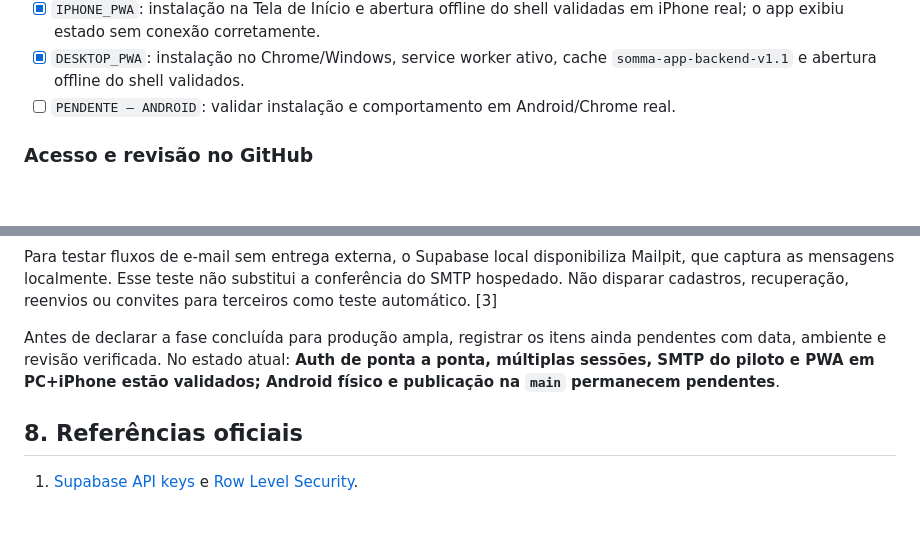
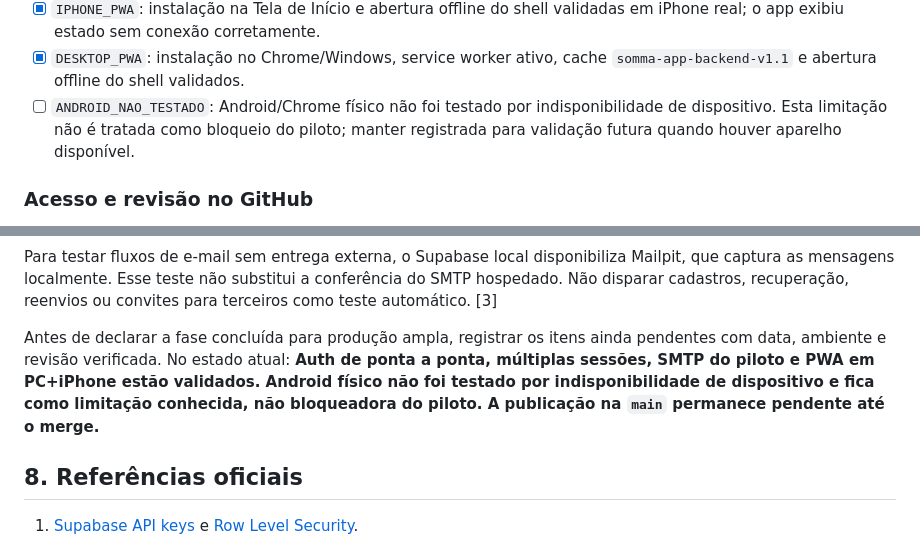
Before and after one commit to sommaapp/sommaapp.github.io, a Markdown page: docs/SETUP_BACKEND_V1.md, 2 parts joined by grey strips. Rendered like a GitHub page; blank space fills up the shorter version.

Commit message:
Registra Android como limitação não bloqueadora do piloto

```diff
--- a/docs/SETUP_BACKEND_V1.md
+++ b/docs/SETUP_BACKEND_V1.md
@@ -58,7 +58,7 @@ A suíte SQL sequencial executada no projeto hospedado passou **56 de 56 verific
 - [x] `AUTH_E2E`: cadastro real, e-mail de confirmação, callback para o preview, login, recuperação de senha, definição de nova senha e novo login validados com conta de teste autorizada.
 - [x] `IPHONE_PWA`: instalação na Tela de Início e abertura offline do shell validadas em iPhone real; o app exibiu estado sem conexão corretamente.
 - [x] `DESKTOP_PWA`: instalação no Chrome/Windows, service worker ativo, cache `somma-app-backend-v1.1` e abertura offline do shell validados.
-- [ ] `PENDENTE — ANDROID`: validar instalação e comportamento em Android/Chrome real.
+- [ ] `ANDROID_NAO_TESTADO`: Android/Chrome físico não foi testado por indisponibilidade de dispositivo. Esta limitação não é tratada como bloqueio do piloto; manter registrada para validação futura quando houver aparelho disponível.
 
 ### Acesso e revisão no GitHub
 
@@ -262,7 +262,7 @@ Os vídeos do pacote de continuidade verificavam o protótipo local no iPhone. N
 
 Para testar fluxos de e-mail sem entrega externa, o Supabase local disponibiliza Mailpit, que captura as mensagens localmente. Esse teste não substitui a conferência do SMTP hospedado. Não disparar cadastros, recuperação, reenvios ou convites para terceiros como teste automático. [3]
 
-Antes de declarar a fase concluída para produção ampla, registrar os itens ainda pendentes com data, ambiente e revisão verificada. No estado atual: **Auth de ponta a ponta, múltiplas sessões, SMTP do piloto e PWA em PC+iPhone estão validados; Android físico e publicação na `main` permanecem pendentes**.
+Antes de declarar a fase concluída para produção ampla, registrar os itens ainda pendentes com data, ambiente e revisão verificada. No estado atual: **Auth de ponta a ponta, múltiplas sessões, SMTP do piloto e PWA em PC+iPhone estão validados. Android físico não foi testado por indisponibilidade de dispositivo e fica como limitação conhecida, não bloqueadora do piloto. A publicação na `main` permanece pendente até o merge.**
 
 ## 8. Referências oficiais
 
```
